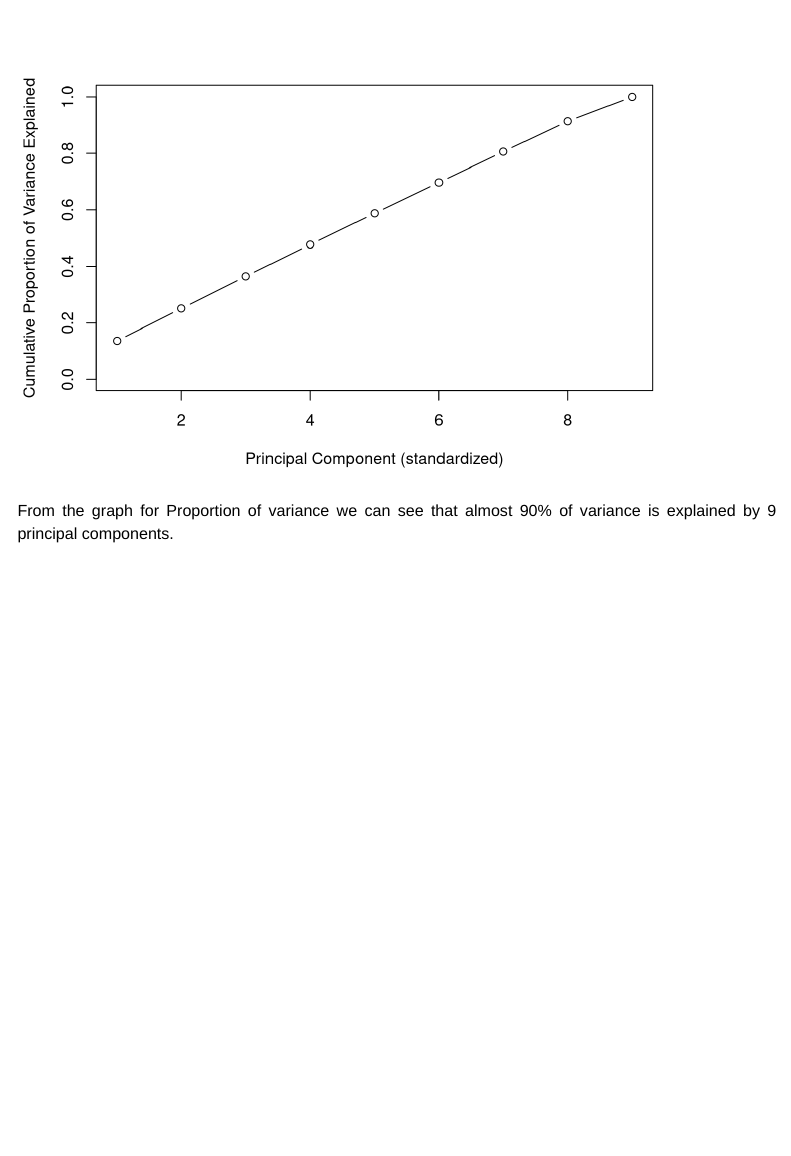
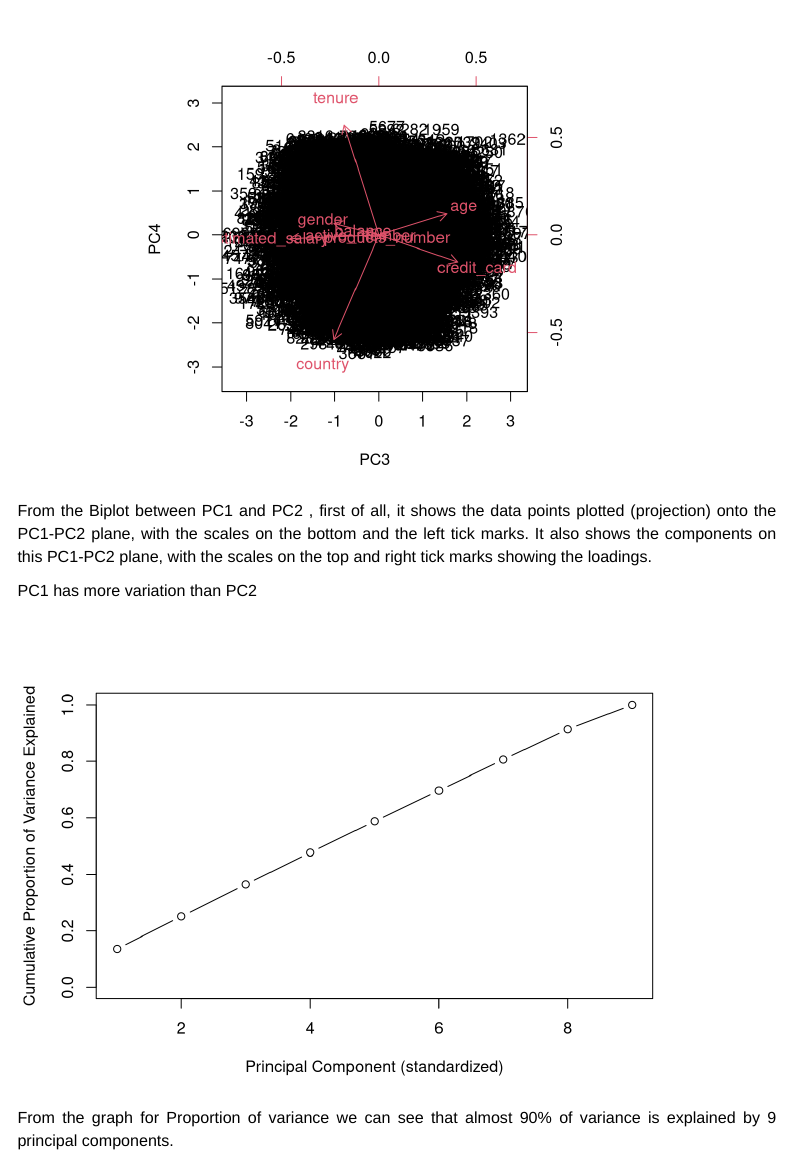
Before and after one commit to akhil97/Data_Science_project-T4-DATS6101, an R Markdown document (FINAL_Summary.Rmd): the page in a window 1100 px wide, from 15110 px down before the commit and from 14620 px down after it, so that both start at the same text. Rendered offline with R 4.5, knitr and Pandoc, with nearby package versions; code that draws random numbers runs with fixed seeds of ours; some code elsewhere in the file could not run offline; menus at the side of the page are left out.

Commit message:
Biplot Summary

````diff
--- a/FINAL_Summary.Rmd
+++ b/FINAL_Summary.Rmd
@@ -448,6 +448,12 @@
 biplot(pr.out,3:4, scale =0)
 ```
 
+From the Biplot between PC1 and PC2 , first of all, it shows the data points plotted (projection) onto the PC1-PC2 plane,
+with the scales on the bottom and the left tick marks. It also shows the components on this PC1-PC2 plane,
+with the scales on the top and right tick marks showing the loadings.
+
+PC1 has more variation than PC2
+
 ```{r, Proportion of variance explained}
 pr.var <- (pr.out$sdev^2)
 pve <- pr.var/sum(pr.var)
````
